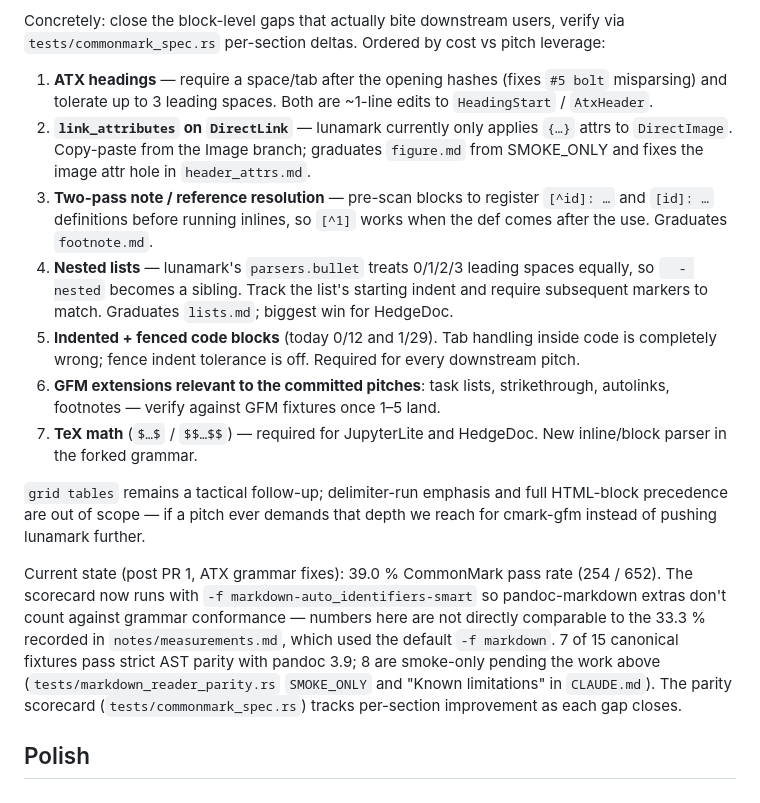
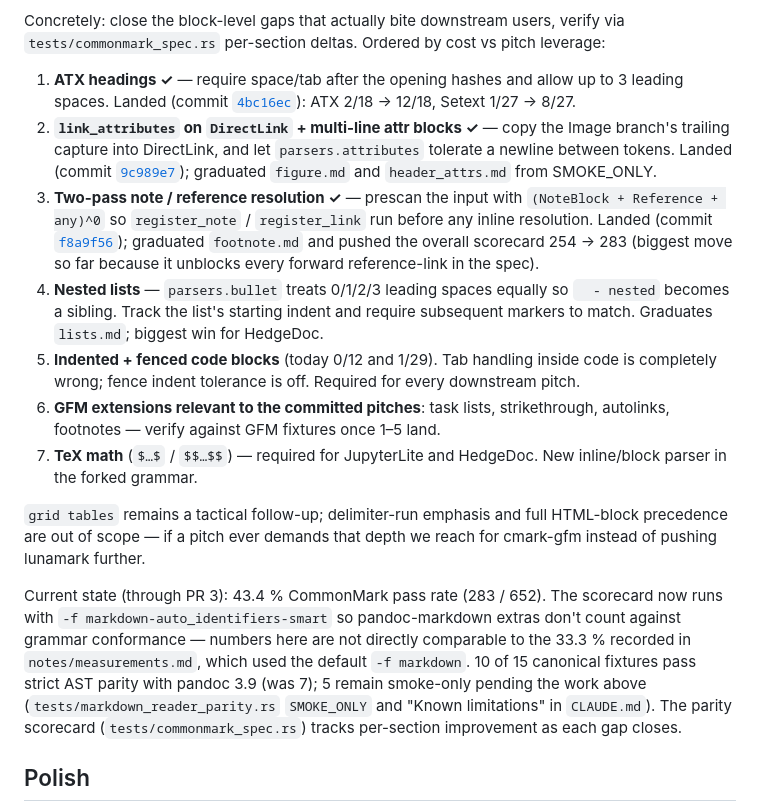
Before and after one commit to karlb/minipandoc, a Markdown page: ROADMAP.md, the part around the change. Drawn GitHub-style.

Commit message:
ROADMAP: check off PRs 1–3 for the markdown reader
PRs 1 (ATX headings), 2 (link_attributes on DirectLink + multi-line
attrs), and 3 (two-pass note/reference resolution) landed, moving
the CommonMark scorecard 223/652 → 283/652 (33.3 % → 43.4 % under
the new grammar-only normalization) and graduating three fixtures
(figure.md, header_attrs.md, footnote.md) from SMOKE_ONLY to strict
AST parity with pandoc.

Next up is PR 4 (nested lists), the biggest of the remaining queue
items.

```diff
--- a/ROADMAP.md
+++ b/ROADMAP.md
@@ -122,21 +122,24 @@ Concretely: close the block-level gaps that actually bite downstream
 users, verify via `tests/commonmark_spec.rs` per-section deltas.
 Ordered by cost vs pitch leverage:
 
-1. **ATX headings** — require a space/tab after the opening hashes
-   (fixes `#5 bolt` misparsing) and tolerate up to 3 leading spaces.
-   Both are ~1-line edits to `HeadingStart` / `AtxHeader`.
-2. **`link_attributes` on `DirectLink`** — lunamark currently only
-   applies `{…}` attrs to `DirectImage`. Copy-paste from the Image
-   branch; graduates `figure.md` from SMOKE_ONLY and fixes the image
-   attr hole in `header_attrs.md`.
-3. **Two-pass note / reference resolution** — pre-scan blocks to
-   register `[^id]: …` and `[id]: …` definitions before running
-   inlines, so `[^1]` works when the def comes after the use.
-   Graduates `footnote.md`.
-4. **Nested lists** — lunamark's `parsers.bullet` treats 0/1/2/3
-   leading spaces equally, so `  - nested` becomes a sibling. Track
-   the list's starting indent and require subsequent markers to
-   match. Graduates `lists.md`; biggest win for HedgeDoc.
+1. **ATX headings ✓** — require space/tab after the opening hashes
+   and allow up to 3 leading spaces. Landed (commit
+   [`4bc16ec`](#)): ATX 2/18 → 12/18, Setext 1/27 → 8/27.
+2. **`link_attributes` on `DirectLink` + multi-line attr blocks ✓**
+   — copy the Image branch's trailing capture into DirectLink, and
+   let `parsers.attributes` tolerate a newline between tokens.
+   Landed (commit [`9c989e7`](#)); graduated `figure.md` and
+   `header_attrs.md` from SMOKE_ONLY.
+3. **Two-pass note / reference resolution ✓** — prescan the input
+   with `(NoteBlock + Reference + any)^0` so `register_note` /
+   `register_link` run before any inline resolution. Landed (commit
+   [`f8a9f56`](#)); graduated `footnote.md` and pushed the overall
+   scorecard 254 → 283 (biggest move so far because it unblocks
+   every forward reference-link in the spec).
+4. **Nested lists** — `parsers.bullet` treats 0/1/2/3 leading
+   spaces equally so `  - nested` becomes a sibling. Track the
+   list's starting indent and require subsequent markers to match.
+   Graduates `lists.md`; biggest win for HedgeDoc.
 5. **Indented + fenced code blocks** (today 0/12 and 1/29). Tab
    handling inside code is completely wrong; fence indent tolerance
    is off. Required for every downstream pitch.
@@ -151,14 +154,14 @@ and full HTML-block precedence are out of scope — if a pitch ever
 demands that depth we reach for cmark-gfm instead of pushing lunamark
 further.
 
-Current state (post PR 1, ATX grammar fixes): 39.0 % CommonMark
-pass rate (254 / 652). The scorecard now runs with
+Current state (through PR 3): 43.4 % CommonMark pass rate
+(283 / 652). The scorecard now runs with
 `-f markdown-auto_identifiers-smart` so pandoc-markdown extras
 don't count against grammar conformance — numbers here are not
 directly comparable to the 33.3 % recorded in
 `notes/measurements.md`, which used the default `-f markdown`.
-7 of 15 canonical fixtures pass strict AST parity with pandoc 3.9;
-8 are smoke-only pending the work above
+10 of 15 canonical fixtures pass strict AST parity with pandoc 3.9
+(was 7); 5 remain smoke-only pending the work above
 (`tests/markdown_reader_parity.rs` `SMOKE_ONLY` and "Known
 limitations" in `CLAUDE.md`). The parity scorecard
 (`tests/commonmark_spec.rs`) tracks per-section improvement as each
```
